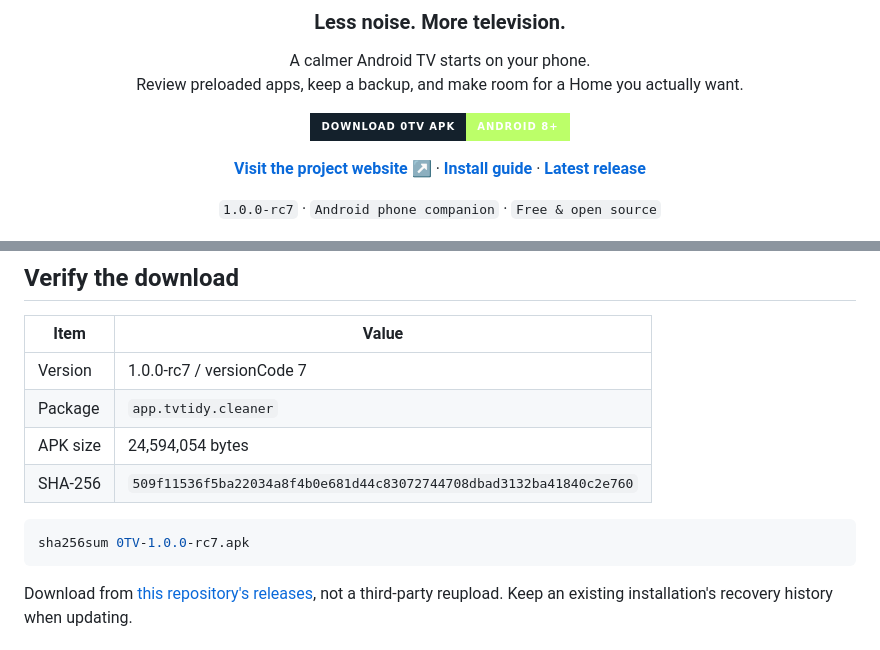
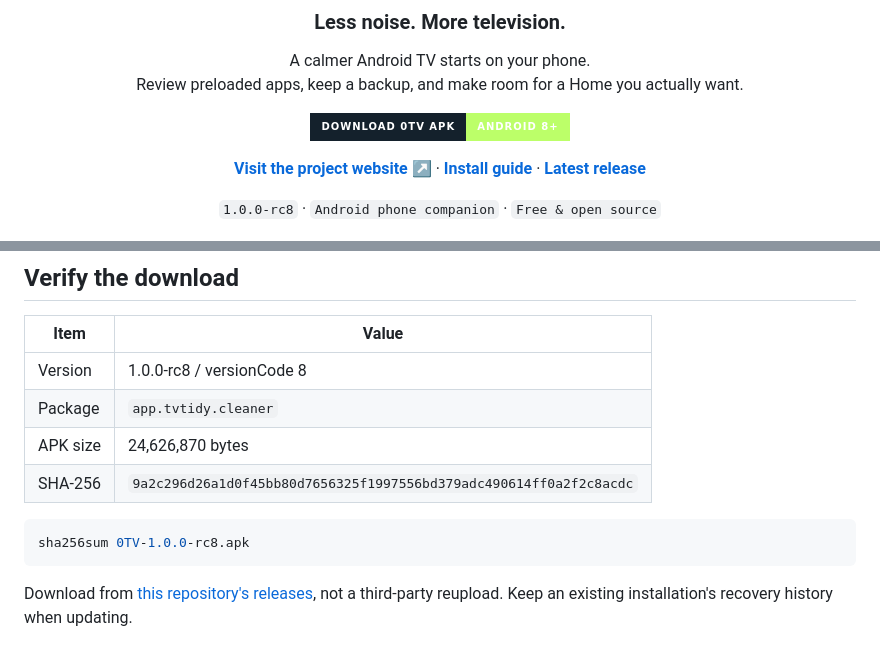
Before and after one commit to vio137/0TV, a Markdown page: README.md, 2 parts joined by grey strips. Drawn GitHub-style; badges without logos.

Commit message:
Fix APK download: pin rc8 asset to its own release

````diff
--- a/README.md
+++ b/README.md
@@ -12,7 +12,7 @@ Review preloaded apps, keep a backup, and make room for a Home you actually want
 
 **[Visit the project website ↗](https://vio137.github.io/0TV/)** · **[Install guide](docs/GUIDE.md)** · **[Latest release](https://github.com/vio137/0TV/releases/latest)**
 
-`1.0.0-rc7` · `Android phone companion` · `Free & open source`
+`1.0.0-rc8` · `Android phone companion` · `Free & open source`
 
 <img src="website/assets/tv-home.png" width="100%" alt="Real 0TV Home capture on Xiaomi Mi Box 4 showing Netflix focus and installed app banners">
 
@@ -77,13 +77,13 @@ The website has no analytics or third-party scripts. [Privacy and network detail
 
 | Item | Value |
 |---|---|
-| Version | 1.0.0-rc7 / versionCode 7 |
+| Version | 1.0.0-rc8 / versionCode 8 |
 | Package | `app.tvtidy.cleaner` |
-| APK size | 24,594,054 bytes |
-| SHA-256 | `509f11536f5ba22034a8f4b0e681d44c83072744708dbad3132ba41840c2e760` |
+| APK size | 24,626,870 bytes |
+| SHA-256 | `9a2c296d26a1d0f45bb80d7656325f1997556bd379adc490614ff0a2f2c8acdc` |
 
 ```sh
-sha256sum 0TV-1.0.0-rc7.apk
+sha256sum 0TV-1.0.0-rc8.apk
 ```
 
 Download from [this repository's releases](https://github.com/vio137/0TV/releases/latest), not a third-party reupload. Keep an existing installation's recovery history when updating.
````
Also changed, not shown: other parts of README.md (+1 -1 lines).
